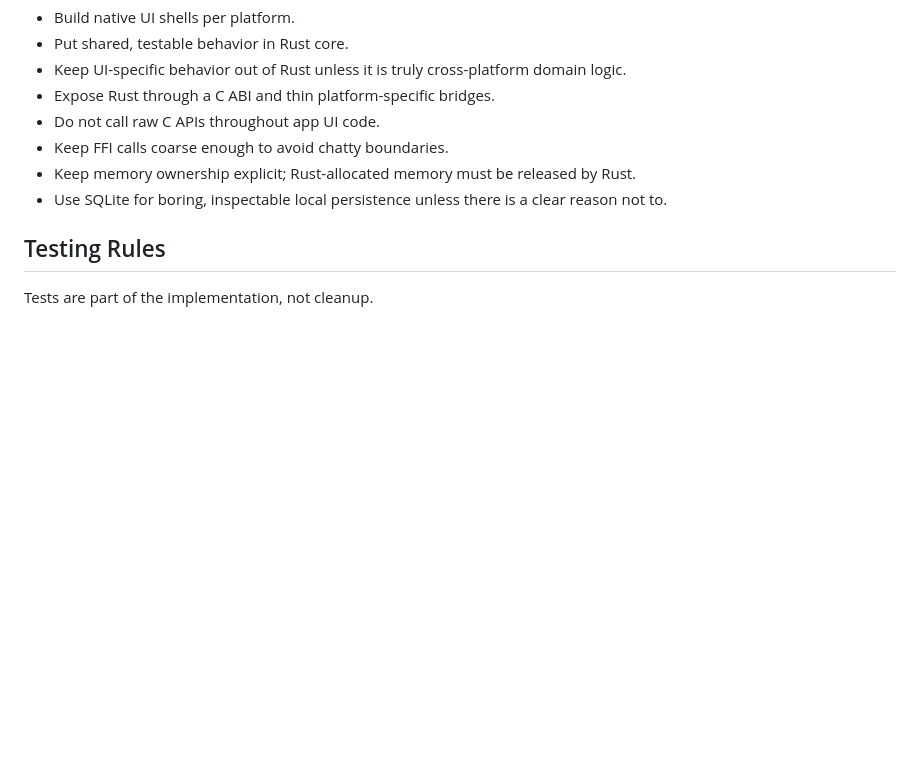
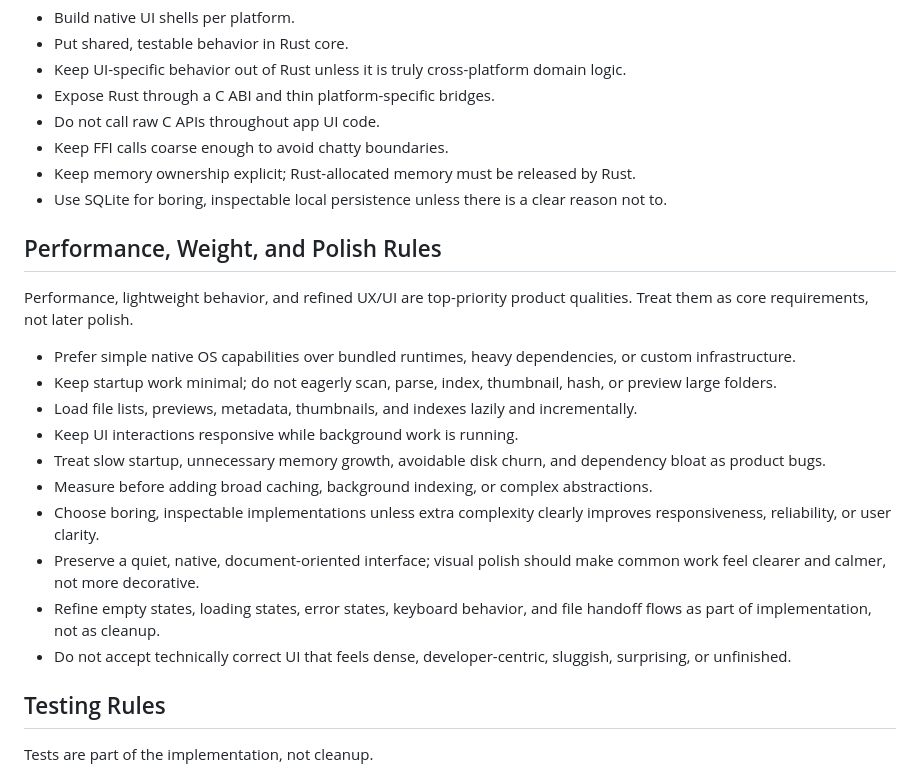
Before and after one commit to J-Naish/locus, a Markdown page: AGENTS.md, the part around the change. Drawn GitHub-style; blank space fills up the shorter version.

Commit message:
Add performance and polish agent rules

```diff
--- a/AGENTS.md
+++ b/AGENTS.md
@@ -62,6 +62,21 @@ Before making product or architecture decisions, read the relevant docs:
 - Keep FFI calls coarse enough to avoid chatty boundaries.
 - Keep memory ownership explicit; Rust-allocated memory must be released by Rust.
 - Use SQLite for boring, inspectable local persistence unless there is a clear reason not to.
+
+## Performance, Weight, and Polish Rules
+
+Performance, lightweight behavior, and refined UX/UI are top-priority product qualities. Treat them as core requirements, not later polish.
+
+- Prefer simple native OS capabilities over bundled runtimes, heavy dependencies, or custom infrastructure.
+- Keep startup work minimal; do not eagerly scan, parse, index, thumbnail, hash, or preview large folders.
+- Load file lists, previews, metadata, thumbnails, and indexes lazily and incrementally.
+- Keep UI interactions responsive while background work is running.
+- Treat slow startup, unnecessary memory growth, avoidable disk churn, and dependency bloat as product bugs.
+- Measure before adding broad caching, background indexing, or complex abstractions.
+- Choose boring, inspectable implementations unless extra complexity clearly improves responsiveness, reliability, or user clarity.
+- Preserve a quiet, native, document-oriented interface; visual polish should make common work feel clearer and calmer, not more decorative.
+- Refine empty states, loading states, error states, keyboard behavior, and file handoff flows as part of implementation, not as cleanup.
+- Do not accept technically correct UI that feels dense, developer-centric, sluggish, surprising, or unfinished.
 
 ## Testing Rules
 
```
